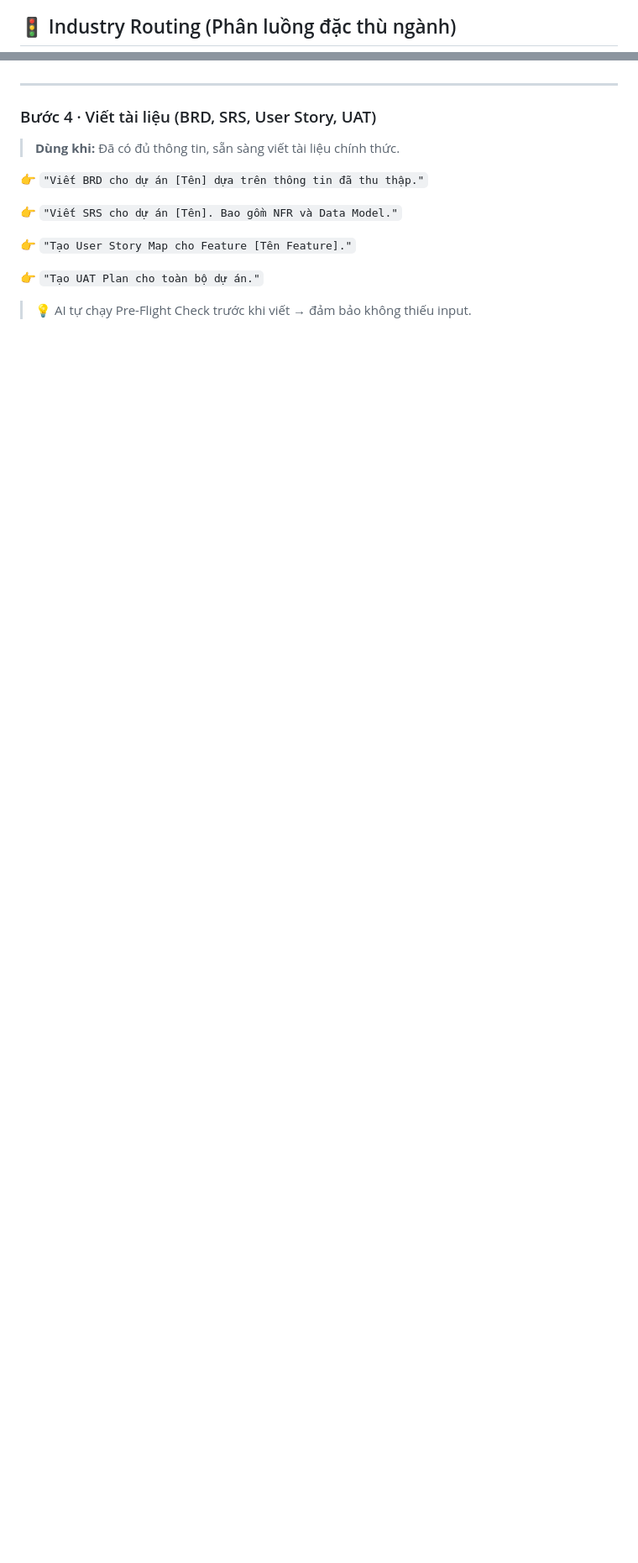
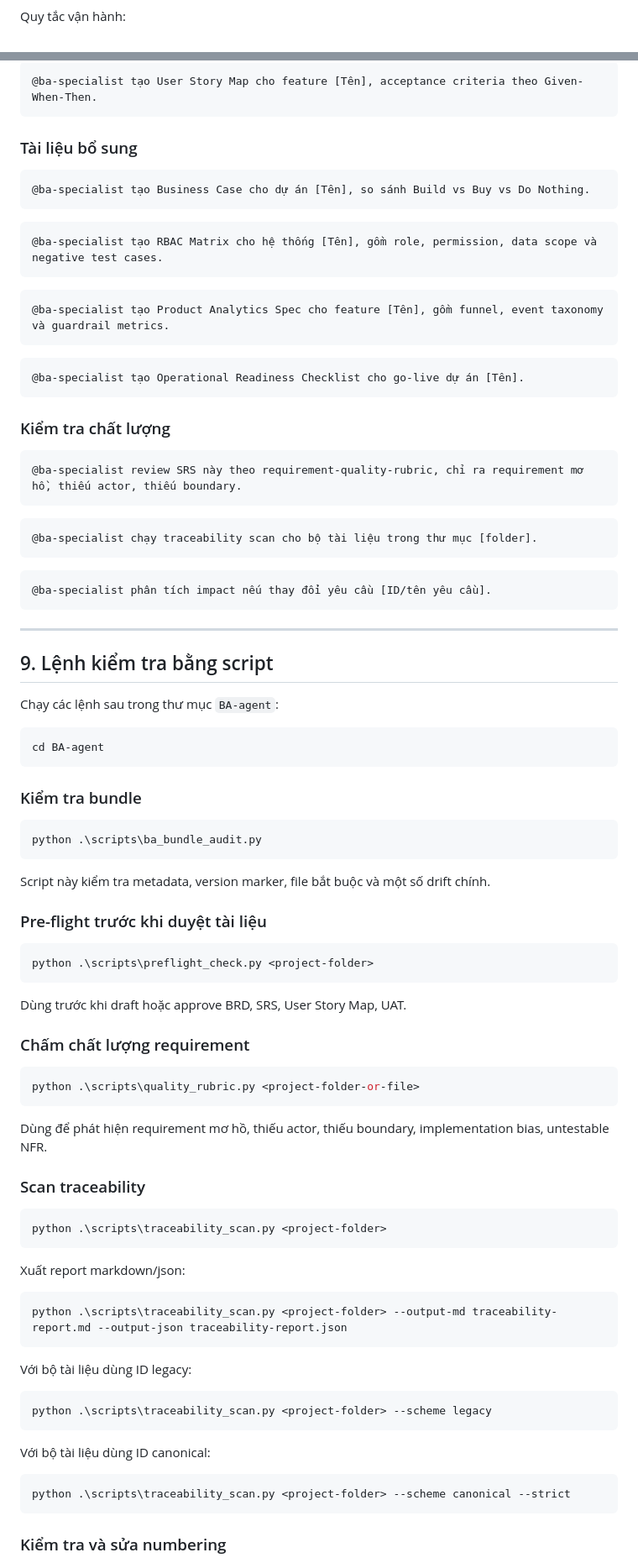
Before and after one commit to sonbui31/BA-studies, a Markdown page: README.md, 2 parts joined by grey strips. Shown at 84% size. GitHub-like rendering; blank space fills up the shorter version.

````diff
--- a/README.md
+++ b/README.md
@@ -75,4 +102,4 @@ flowchart TD
 ```
 
-## 🚦 Industry Routing (Phân luồng đặc thù ngành)
+Quy tắc vận hành:
 
@@ -190,16 +243,96 @@ Chọn 1 loại → AI tự điều chỉnh flow + template:
+```text
+@ba-specialist tạo User Story Map cho feature [Tên], acceptance criteria theo Given-When-Then.
+```
+
+### Tài liệu bổ sung
+
+```text
+@ba-specialist tạo Business Case cho dự án [Tên], so sánh Build vs Buy vs Do Nothing.
+```
+
+```text
+@ba-specialist tạo RBAC Matrix cho hệ thống [Tên], gồm role, permission, data scope và negative test cases.
+```
+
+```text
+@ba-specialist tạo Product Analytics Spec cho feature [Tên], gồm funnel, event taxonomy và guardrail metrics.
+```
+
+```text
+@ba-specialist tạo Operational Readiness Checklist cho go-live dự án [Tên].
+```
+
+### Kiểm tra chất lượng
+
+```text
+@ba-specialist review SRS này theo requirement-quality-rubric, chỉ ra requirement mơ hồ, thiếu actor, thiếu boundary.
+```
+
+```text
+@ba-specialist chạy traceability scan cho bộ tài liệu trong thư mục [folder].
+```
+
+```text
+@ba-specialist phân tích impact nếu thay đổi yêu cầu [ID/tên yêu cầu].
+```
 
 ---
 
-### Bước 4 · Viết tài liệu (BRD, SRS, User Story, UAT)
+## 9. Lệnh kiểm tra bằng script
 
-> **Dùng khi:** Đã có đủ thông tin, sẵn sàng viết tài liệu chính thức.
+Chạy các lệnh sau trong thư mục `BA-agent`:
 
-👉 `"Viết BRD cho dự án [Tên] dựa trên thông tin đã thu thập."`
+```powershell
+cd BA-agent
+```
 
-👉 `"Viết SRS cho dự án [Tên]. Bao gồm NFR và Data Model."`
+### Kiểm tra bundle
 
-👉 `"Tạo User Story Map cho Feature [Tên Feature]."`
+```powershell
+python .\scripts\ba_bundle_audit.py
+```
 
-👉 `"Tạo UAT Plan cho toàn bộ dự án."`
+Script này kiểm tra metadata, version marker, file bắt buộc và một số drift chính.
 
-> 💡 AI tự chạy Pre-Flight Check trước khi viết → đảm bảo không thiếu input.
+### Pre-flight trước khi duyệt tài liệu
+
+```powershell
+python .\scripts\preflight_check.py <project-folder>
+```
+
+Dùng trước khi draft hoặc approve BRD, SRS, User Story Map, UAT.
+
+### Chấm chất lượng requirement
+
+```powershell
+python .\scripts\quality_rubric.py <project-folder-or-file>
+```
+
+Dùng để phát hiện requirement mơ hồ, thiếu actor, thiếu boundary, implementation bias, untestable NFR.
+
+### Scan traceability
+
+```powershell
+python .\scripts\traceability_scan.py <project-folder>
+```
+
+Xuất report markdown/json:
+
+```powershell
+python .\scripts\traceability_scan.py <project-folder> --output-md traceability-report.md --output-json traceability-report.json
+```
+
+Với bộ tài liệu dùng ID legacy:
+
+```powershell
+python .\scripts\traceability_scan.py <project-folder> --scheme legacy
+```
+
+Với bộ tài liệu dùng ID canonical:
+
+```powershell
+python .\scripts\traceability_scan.py <project-folder> --scheme canonical --strict
+```
+
+### Kiểm tra và sửa numbering
+
````
Also changed, not shown: other parts of README.md (+231 -216 lines).
